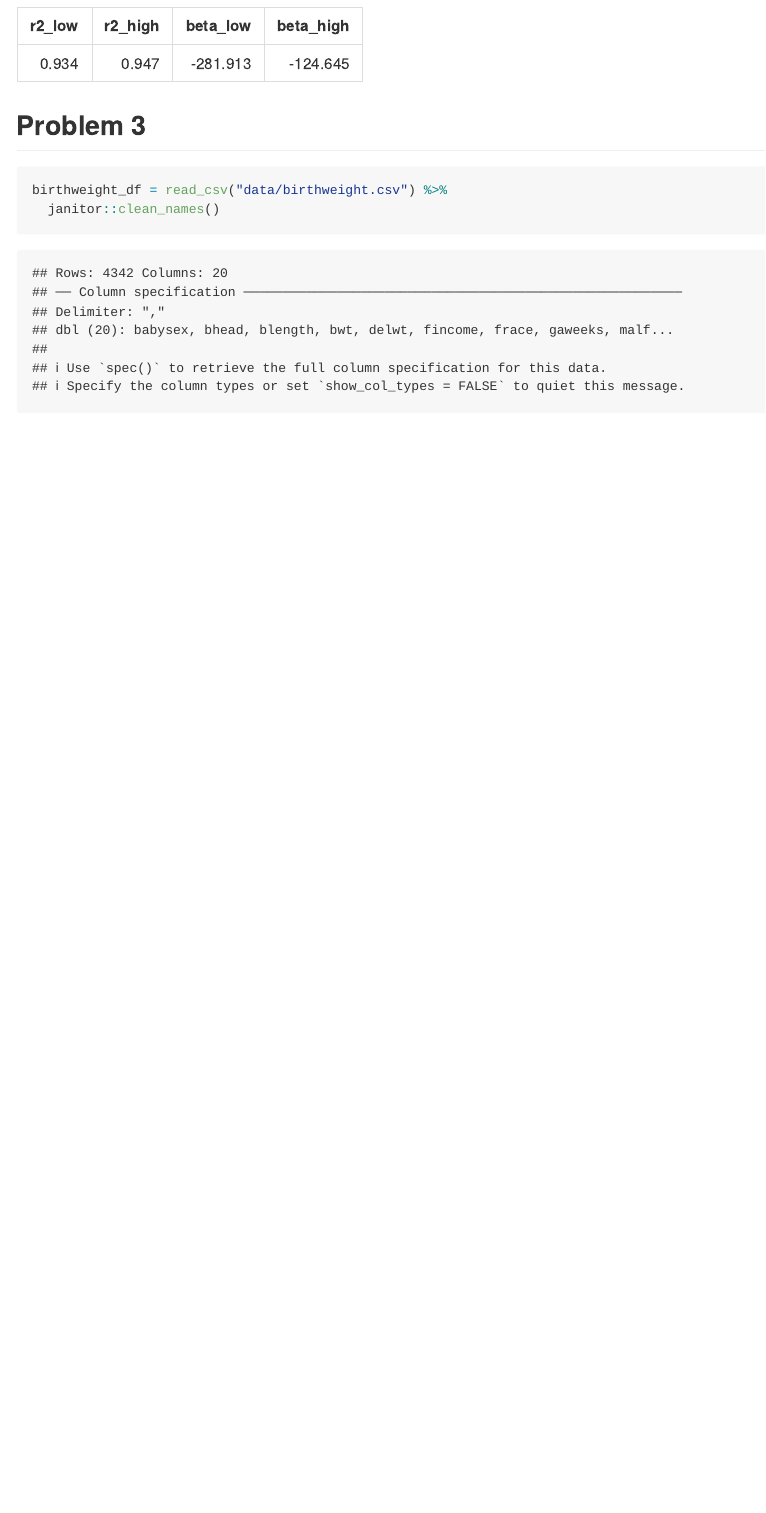
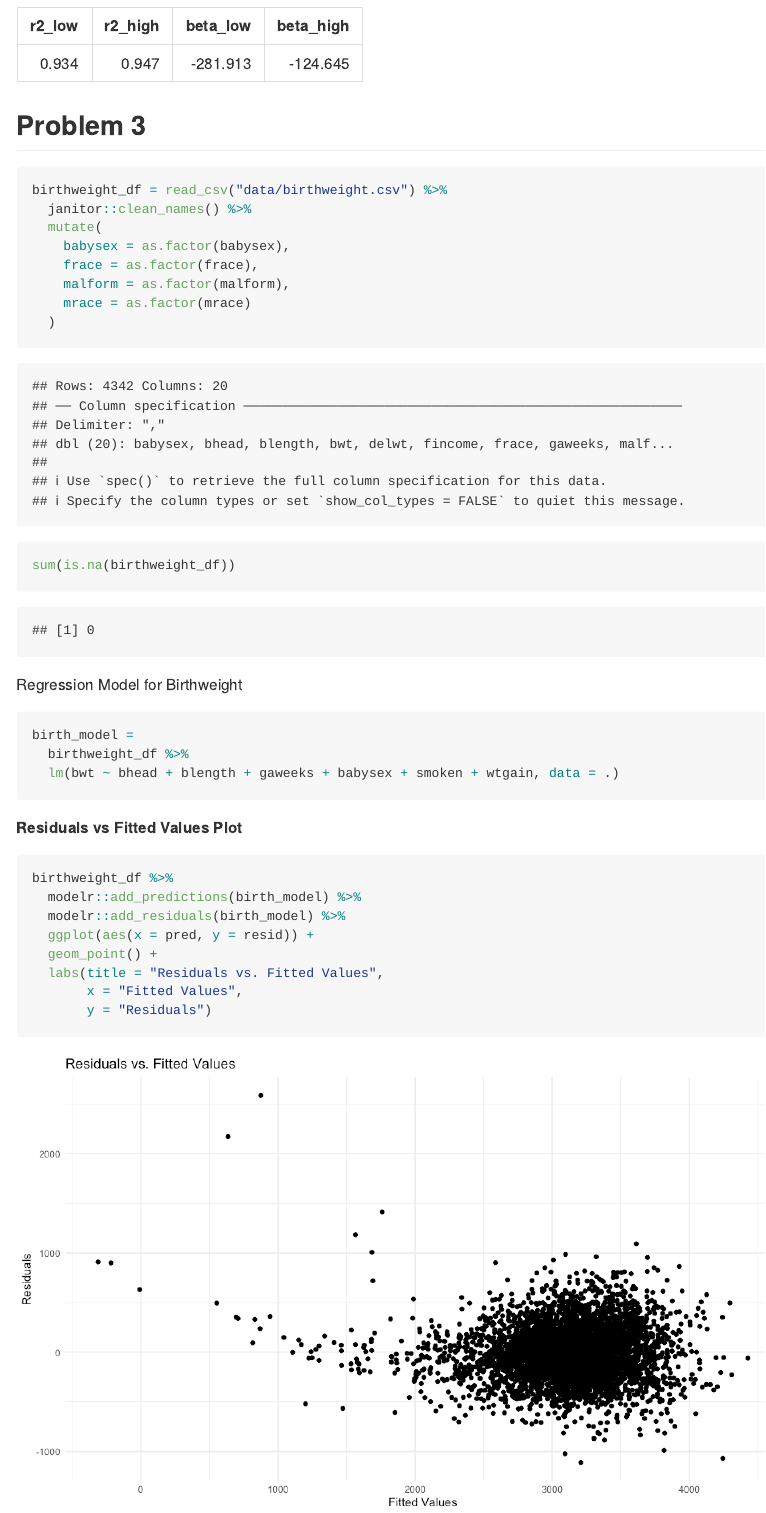
Before and after one commit to mj3229/p8105_hw6_mj3229, an R Markdown document (p8105_hw6_mj3229.Rmd): the page in a window 1100 px wide, from 8420 px down. The pictures show the output file p8105_hw6_mj3229.md that the author committed with the source, drawn offline in the style of GitHub.

Commit message:
pr 3 plot

````diff
--- a/p8105_hw6_mj3229.Rmd
+++ b/p8105_hw6_mj3229.Rmd
@@ -208,5 +208,34 @@ knitr::kable(bootstrap_quantile, digits = 3)
 ## Problem 3
 ```{r}
 birthweight_df = read_csv("data/birthweight.csv") %>%
-  janitor::clean_names()
+  janitor::clean_names() %>%
+  mutate(
+    babysex = as.factor(babysex),
+    frace = as.factor(frace),
+    malform = as.factor(malform),
+    mrace = as.factor(mrace)
+  )
+
+sum(is.na(birthweight_df))
 ```
+
+Regression Model for Birthweight
+
+```{r}
+birth_model =
+  birthweight_df %>%
+  lm(bwt ~ bhead + blength + gaweeks + babysex + smoken + wtgain, data = .)
+```
+
+**Residuals vs Fitted Values Plot**
+
+```{r}
+birthweight_df %>%
+  modelr::add_predictions(birth_model) %>%
+  modelr::add_residuals(birth_model) %>%
+  ggplot(aes(x = pred, y = resid)) +
+  geom_point() +
+  labs(title = "Residuals vs. Fitted Values",
+       x = "Fitted Values",
+       y = "Residuals")
+```
````
Also changed, not shown: p8105_hw6_mj3229.md, p8105_hw6_mj3229_files/figure-gfm/unnamed-chunk-13-1.png (added).
